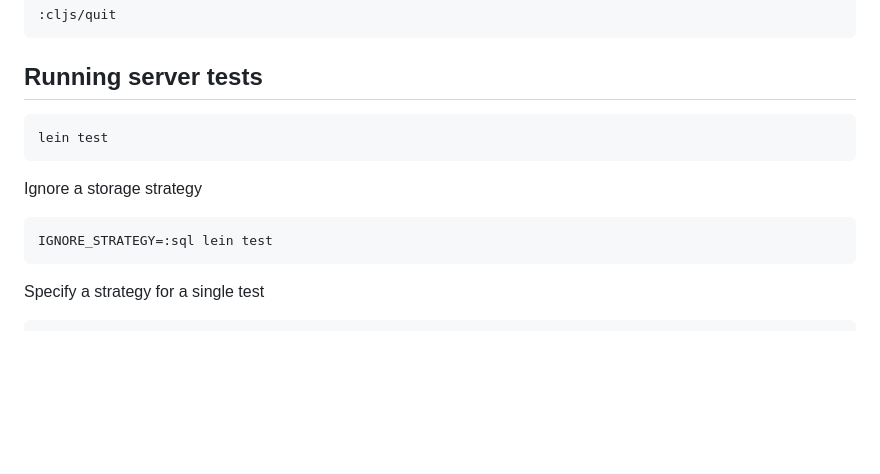
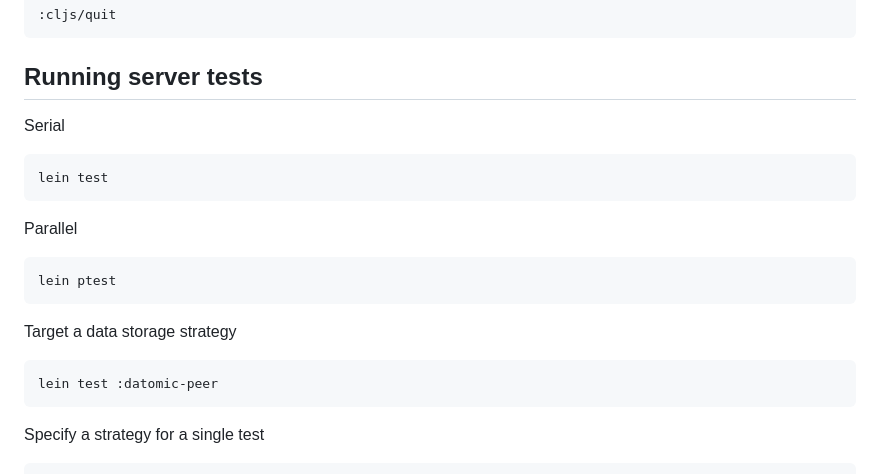
Before and after one commit to dgknght/clj-money, a Markdown page: README.md, the part around one of its changes. Rendered like a GitHub page; blank space fills up the shorter version.

````diff
--- a/README.md
+++ b/README.md
@@ -202,13 +210,20 @@ Stop the client with:
 ```
 
 ## Running server tests
+
+Serial
 ```bash
 lein test
 ```
 
-Ignore a storage strategy
+Parallel
 ```bash
-IGNORE_STRATEGY=:sql lein test
+lein ptest
+```
+
+Target a data storage strategy
+```bash
+lein test :datomic-peer
 ```
 
 Specify a strategy for a single test
````
Also changed, not shown: other parts of README.md (+36 -28 lines), TESTING.md (deleted, +0 -130 lines).
